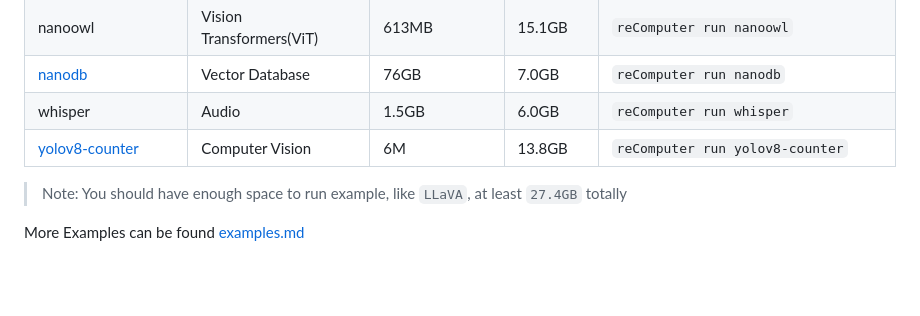
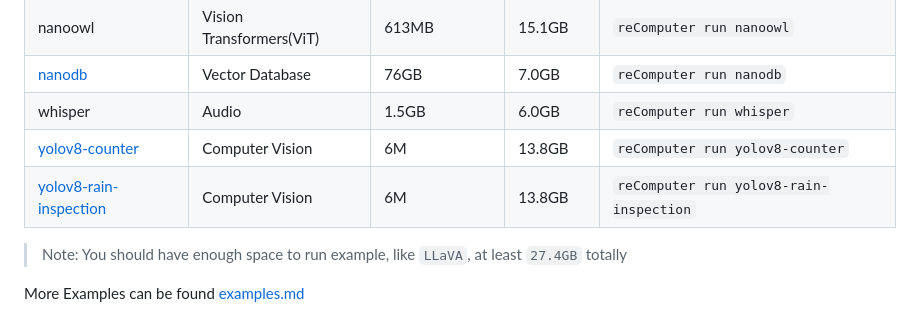
Before and after one commit to Seeed-Projects/jetson-examples, a Markdown page: README.md, the part around the change. Rendered like a GitHub page; blank space fills up the shorter version.

Commit message:
Add:Added YOLOv8 integration for rail inspection

```diff
--- a/README.md
+++ b/README.md
@@ -45,6 +45,7 @@ Here are some examples that can be run:
 | [nanodb](../reComputer/scripts/nanodb/readme.md) | Vector Database          | 76GB            | 7.0GB      | `reComputer run nanodb`                 |
 | whisper                                          | Audio                    | 1.5GB           | 6.0GB      | `reComputer run whisper`                |
 | [yolov8-counter](/reComputer/scripts/yolov8-counter/readme.md) |Computer Vision | 6M | 13.8GB  | `reComputer run yolov8-counter`  |
+| [yolov8-rain-inspection](/reComputer/scripts/yolov8-rain-inspection/readme.md) |Computer Vision | 6M | 13.8GB  | `reComputer run yolov8-rain-inspection`  |
 > Note: You should have enough space to run example, like `LLaVA`, at least `27.4GB` totally
 
 More Examples can be found [examples.md](./docs/examples.md)
```
